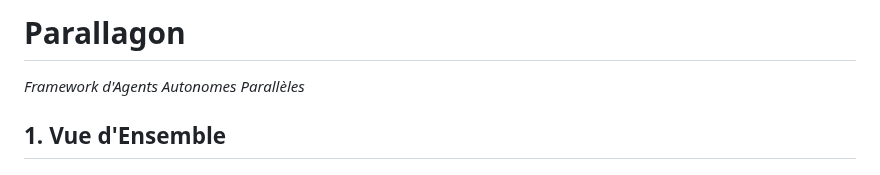
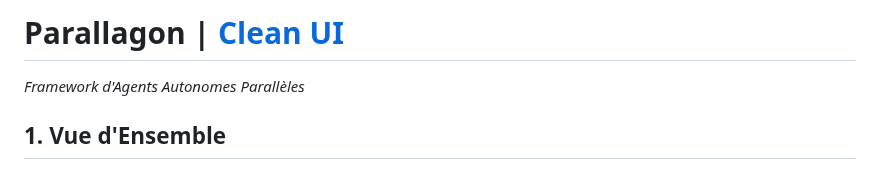
Before and after one commit to DigitalKin-ai/kinos, a Markdown page: demande_parallagon.md, the part around the change. Drawn GitHub-style.

Commit message:
feat: Add Clean UI link to Parallagon header

```diff
--- a/demande_parallagon.md
+++ b/demande_parallagon.md
@@ -1,4 +1,4 @@
-# Parallagon
+# Parallagon | [Clean UI](clean-ui)
 *Framework d'Agents Autonomes Parallèles*
 
 ## 1. Vue d'Ensemble
```
